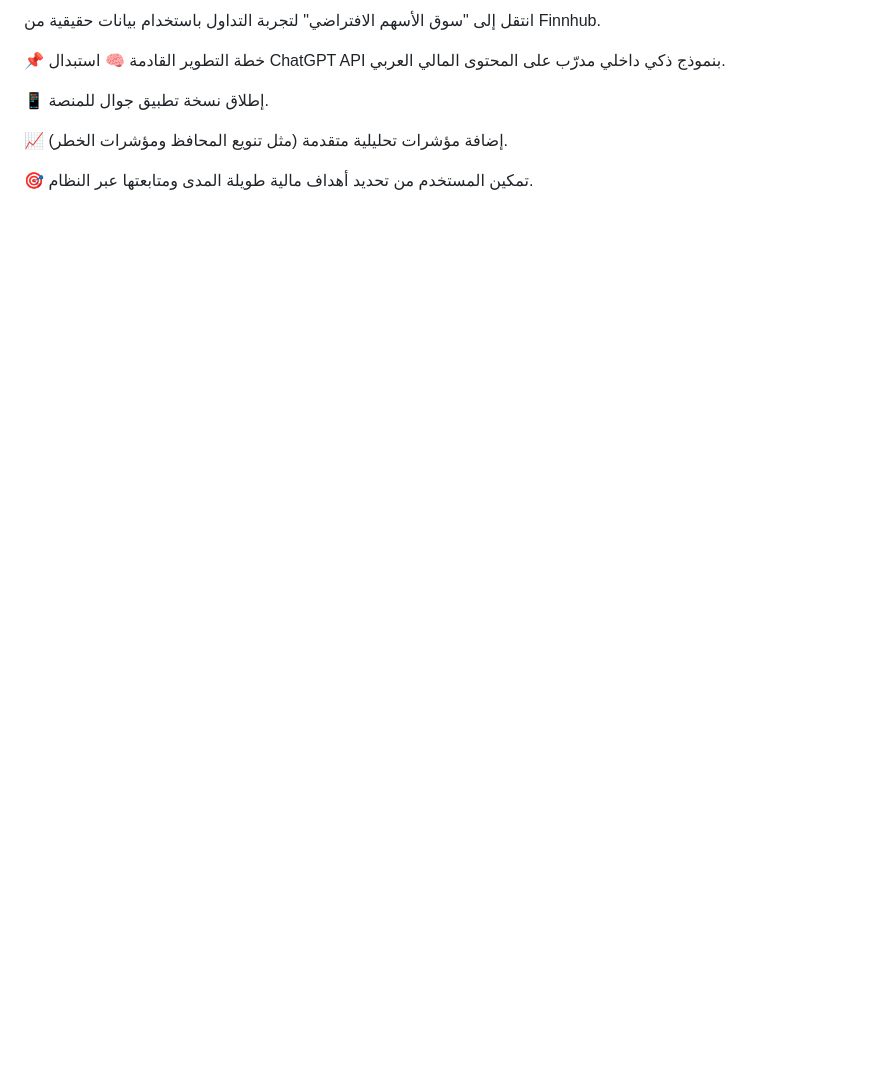
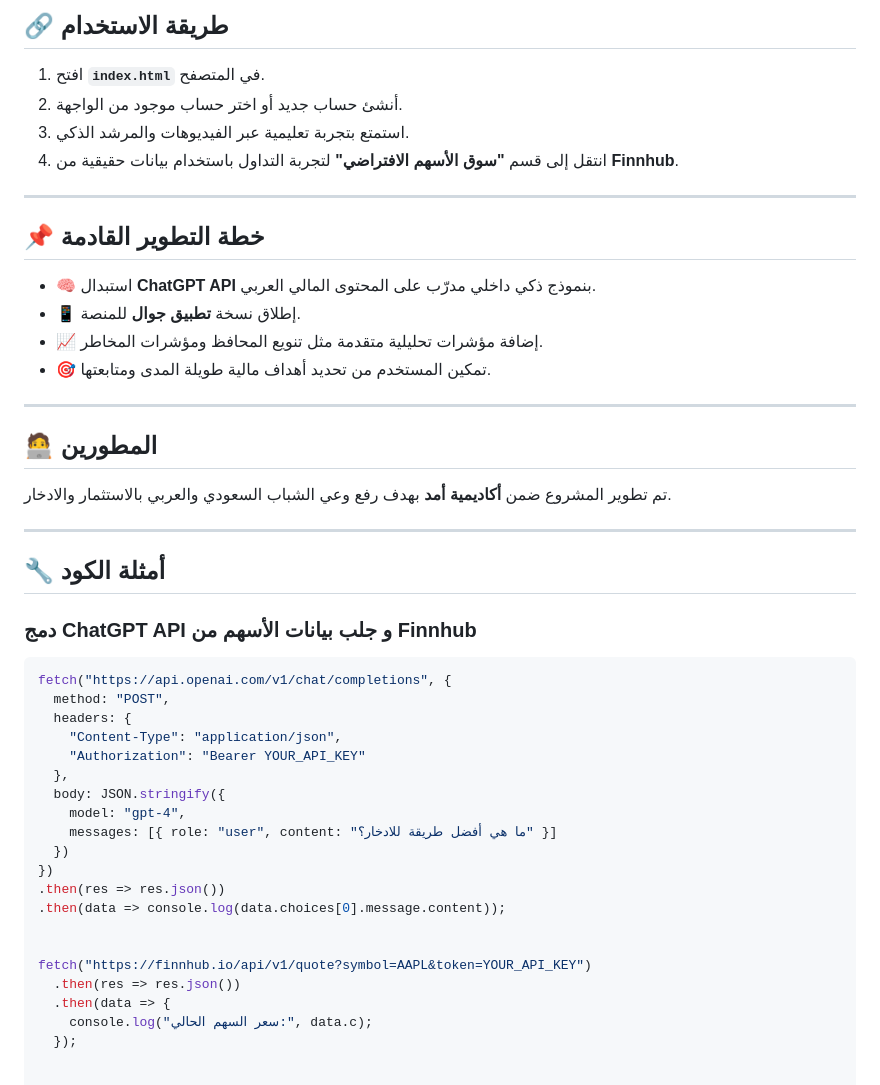
Before and after one commit to njoudCs/AmdAcademy, a Markdown page: README.md, the part around the change printed below. GitHub-like rendering; blank space fills up the shorter version.

````diff
--- a/README.md
+++ b/README.md
@@ -88,11 +91,46 @@ bash
 
-انتقل إلى "سوق الأسهم الافتراضي" لتجربة التداول باستخدام بيانات حقيقية من Finnhub.
+## 🔗 طريقة الاستخدام
+1. افتح **`index.html`** في المتصفح.
+2. أنشئ حساب جديد أو اختر حساب موجود من الواجهة.
+3. استمتع بتجربة تعليمية عبر الفيديوهات والمرشد الذكي.
+4. انتقل إلى قسم **"سوق الأسهم الافتراضي"** لتجربة التداول باستخدام بيانات حقيقية من **Finnhub**.
 
-📌 خطة التطوير القادمة
-🧠 استبدال ChatGPT API بنموذج ذكي داخلي مدرّب على المحتوى المالي العربي.
+---
 
-📱 إطلاق نسخة تطبيق جوال للمنصة.
+## 📌 خطة التطوير القادمة
+- 🧠 استبدال **ChatGPT API** بنموذج ذكي داخلي مدرّب على المحتوى المالي العربي.
+- 📱 إطلاق نسخة **تطبيق جوال** للمنصة.
+- 📈 إضافة مؤشرات تحليلية متقدمة مثل تنويع المحافظ ومؤشرات المخاطر.
+- 🎯 تمكين المستخدم من تحديد أهداف مالية طويلة المدى ومتابعتها.
 
-📈 إضافة مؤشرات تحليلية متقدمة (مثل تنويع المحافظ ومؤشرات الخطر).
+---
 
-🎯 تمكين المستخدم من تحديد أهداف مالية طويلة المدى ومتابعتها عبر النظام.
+## 🧑‍💻 المطورين
+تم تطوير المشروع ضمن **أكاديمية أمد** بهدف رفع وعي الشباب السعودي والعربي بالاستثمار والادخار.
+
+---
+
+## 🔧 أمثلة الكود
+
+### دمج ChatGPT API و جلب بيانات الأسهم من Finnhub
+```javascript
+fetch("https://api.openai.com/v1/chat/completions", {
+  method: "POST",
+  headers: {
+    "Content-Type": "application/json",
+    "Authorization": "Bearer YOUR_API_KEY"
+  },
+  body: JSON.stringify({
+    model: "gpt-4",
+    messages: [{ role: "user", content: "ما هي أفضل طريقة للادخار؟" }]
+  })
+})
+.then(res => res.json())
+.then(data => console.log(data.choices[0].message.content));
+
+
+fetch("https://finnhub.io/api/v1/quote?symbol=AAPL&token=YOUR_API_KEY")
+  .then(res => res.json())
+  .then(data => {
+    console.log("سعر السهم الحالي:", data.c);
+  });
````
Also changed, not shown: other parts of README.md (+66 -63 lines).
